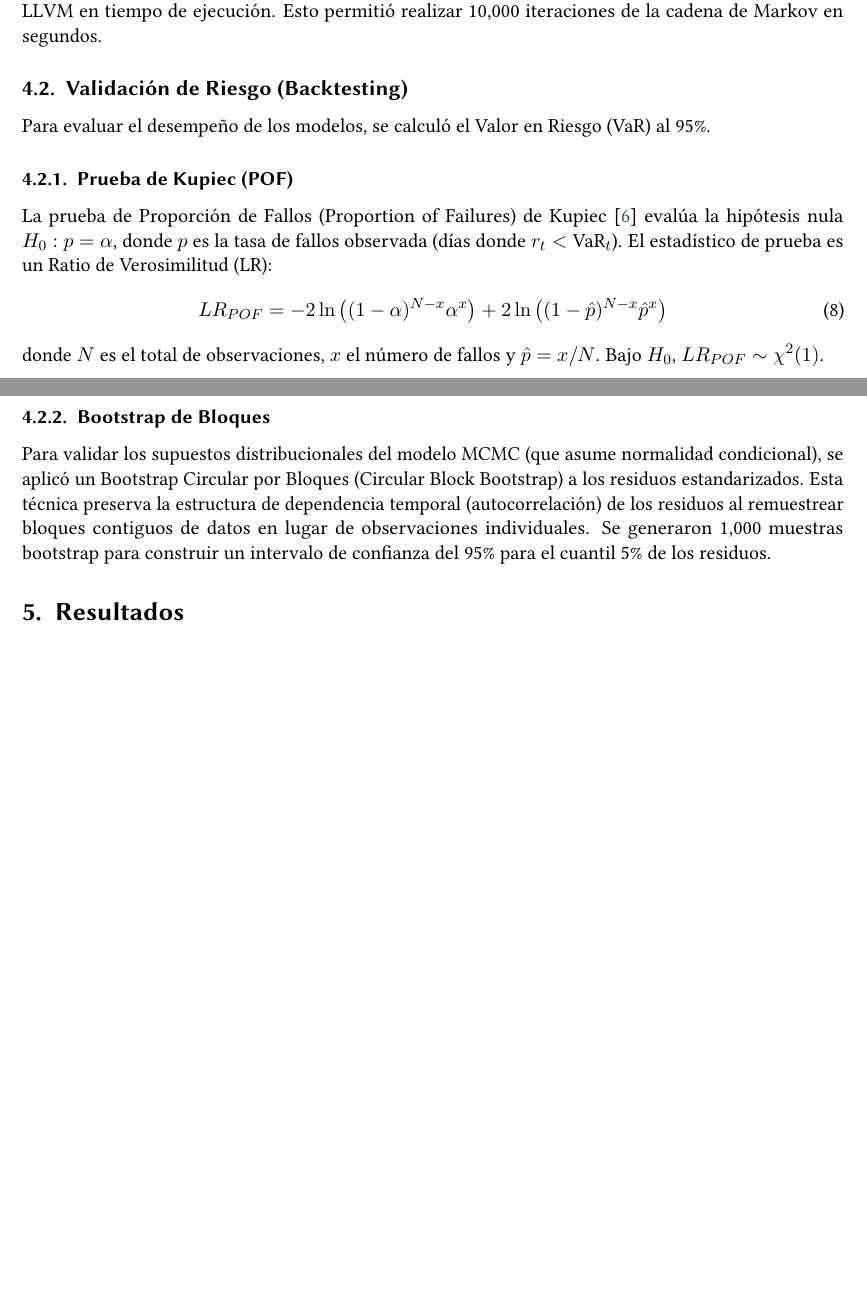
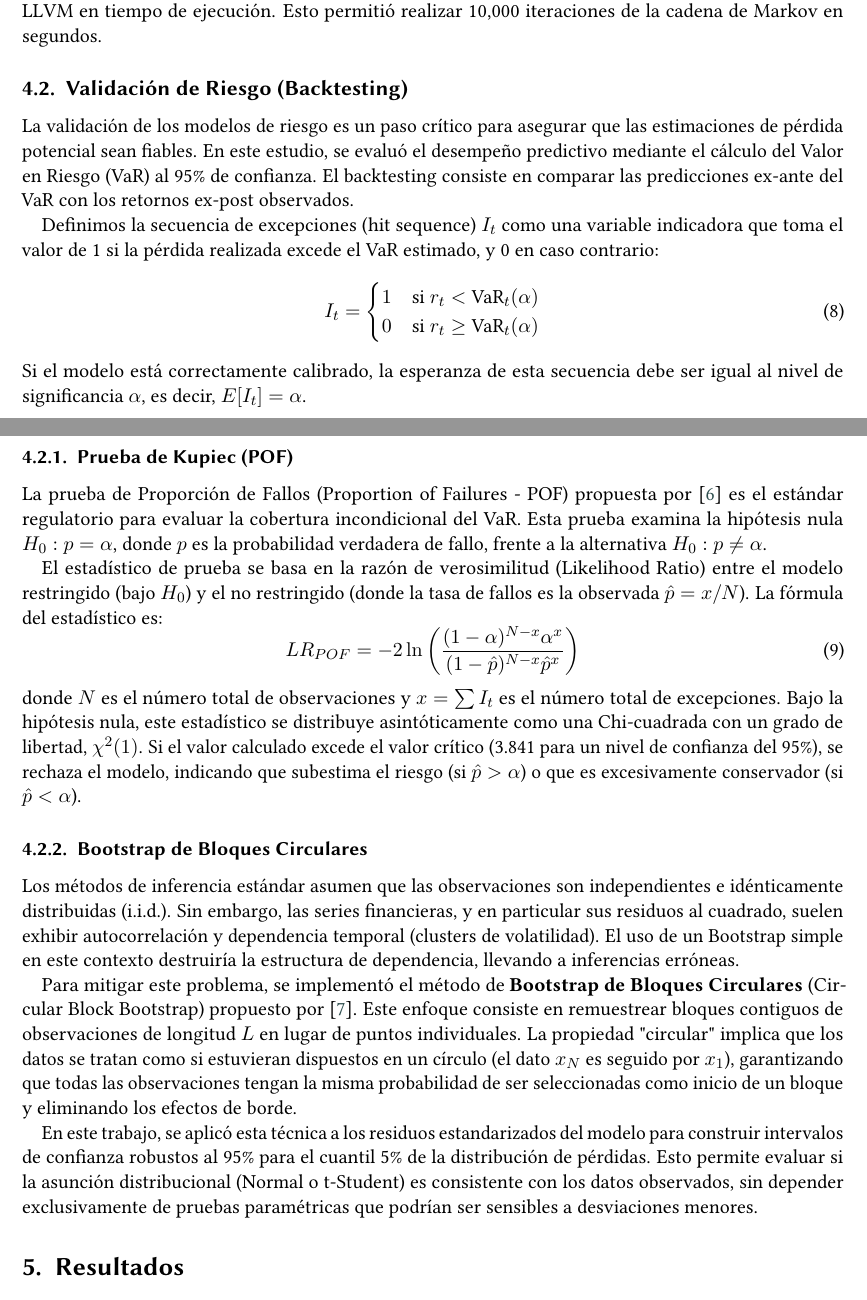
Before and after one commit to DiegoPaniagua23/bitcoin-risk-bayes, a LaTeX document (report/main.tex): two parts of pages 4 and 5 of 8 before the commit and two parts of pages 4 and 5 of 9 after it, joined at a grey line, cut so that both start at the same text, the shorter picture padded with empty space. Compiled offline with pdfLaTeX; a LaTeX package or settings file that is missing is left out.

Commit message:
docs: Expand validation methodology in report: - Detailed the Kupiec POF test with formal definitions of hit sequence and likelihood ratio statistic. - Expanded the Circular Block Bootstrap section explaining the handling of time dependency and edge effects.
Added citation for Politis & Romano (1992) in refs.bib.

Minor formatting fixes in main.tex.

```diff
--- a/report/main.tex
+++ b/report/main.tex
@@ -271,17 +271,32 @@ El diseño experimental se dividió en tres fases: calibración, diagnóstico e
 El modelo GJR-GARCH se implementó utilizando la librería \texttt{arch} de Python. Para el modelo Bayesiano, el Muestreador de Gibbs se desarrolló desde cero. Dado que Python es un lenguaje interpretado, los bucles anidados requeridos para MCMC son ineficientes. Para solucionar esto, se utilizó el decorador \texttt{@jit(nopython=True)} de la librería \texttt{Numba}, que compila las funciones críticas a código máquina LLVM en tiempo de ejecución. Esto permitió realizar 10,000 iteraciones de la cadena de Markov en segundos.
 
 \subsection{Validación de Riesgo (Backtesting)}
-Para evaluar el desempeño de los modelos, se calculó el Valor en Riesgo (VaR) al 95\%.
+La validación de los modelos de riesgo es un paso crítico para asegurar que las estimaciones de pérdida potencial sean fiables. En este estudio, se evaluó el desempeño predictivo mediante el cálculo del Valor en Riesgo (VaR) al 95\% de confianza. El backtesting consiste en comparar las predicciones ex-ante del VaR con los retornos ex-post observados.
+
+Definimos la secuencia de excepciones (hit sequence) $I_t$ como una variable indicadora que toma el valor de 1 si la pérdida realizada excede el VaR estimado, y 0 en caso contrario:
+\begin{equation}
+I_t = \begin{cases}
+1 & \text{si } r_t < \text{VaR}_t(\alpha) \\
+0 & \text{si } r_t \ge \text{VaR}_t(\alpha)
+\end{cases}
+\end{equation}
+Si el modelo está correctamente calibrado, la esperanza de esta secuencia debe ser igual al nivel de significancia $\alpha$, es decir, $E[I_t] = \alpha$.
 
 \subsubsection{Prueba de Kupiec (POF)}
-La prueba de Proporción de Fallos (Proportion of Failures) de Kupiec \cite{kupiec1995techniques} evalúa la hipótesis nula $H_0: p = \alpha$, donde $p$ es la tasa de fallos observada (días donde $r_t < \text{VaR}_t$). El estadístico de prueba es un Ratio de Verosimilitud (LR):
+La prueba de Proporción de Fallos (Proportion of Failures - POF) propuesta por \cite{kupiec1995techniques} es el estándar regulatorio para evaluar la cobertura incondicional del VaR. Esta prueba examina la hipótesis nula $H_0: p = \alpha$, donde $p$ es la probabilidad verdadera de fallo, frente a la alternativa $H_0: p \neq \alpha$.
+
+El estadístico de prueba se basa en la razón de verosimilitud (Likelihood Ratio) entre el modelo restringido (bajo $H_0$) y el no restringido (donde la tasa de fallos es la observada $\hat{p} = x/N$). La fórmula del estadístico es:
 \begin{equation}
-LR_{POF} = -2 \ln\left( (1-\alpha)^{N-x} \alpha^x \right) + 2 \ln\left( (1-\hat{p})^{N-x} \hat{p}^x \right)
+LR_{POF} = -2 \ln\left( \frac{(1-\alpha)^{N-x} \alpha^x}{(1-\hat{p})^{N-x} \hat{p}^x} \right)
 \end{equation}
-donde $N$ es el total de observaciones, $x$ el número de fallos y $\hat{p} = x/N$. Bajo $H_0$, $LR_{POF} \sim \chi^2(1)$.
+donde $N$ es el número total de observaciones y $x = \sum I_t$ es el número total de excepciones. Bajo la hipótesis nula, este estadístico se distribuye asintóticamente como una Chi-cuadrada con un grado de libertad, $\chi^2(1)$. Si el valor calculado excede el valor crítico (3.841 para un nivel de confianza del 95\%), se rechaza el modelo, indicando que subestima el riesgo (si $\hat{p} > \alpha$) o que es excesivamente conservador (si $\hat{p} < \alpha$).
 
-\subsubsection{Bootstrap de Bloques}
-Para validar los supuestos distribucionales del modelo MCMC (que asume normalidad condicional), se aplicó un Bootstrap Circular por Bloques (Circular Block Bootstrap) a los residuos estandarizados. Esta técnica preserva la estructura de dependencia temporal (autocorrelación) de los residuos al remuestrear bloques contiguos de datos en lugar de observaciones individuales. Se generaron 1,000 muestras bootstrap para construir un intervalo de confianza del 95\% para el cuantil 5\% de los residuos.
+\subsubsection{Bootstrap de Bloques Circulares}
+Los métodos de inferencia estándar asumen que las observaciones son independientes e idénticamente distribuidas (i.i.d.). Sin embargo, las series financieras, y en particular sus residuos al cuadrado, suelen exhibir autocorrelación y dependencia temporal (clusters de volatilidad). El uso de un Bootstrap simple en este contexto destruiría la estructura de dependencia, llevando a inferencias erróneas.
+
+Para mitigar este problema, se implementó el método de \textbf{Bootstrap de Bloques Circulares} (Circular Block Bootstrap) propuesto por \cite{politis1992}. Este enfoque consiste en remuestrear bloques contiguos de observaciones de longitud $L$ en lugar de puntos individuales. La propiedad "circular" implica que los datos se tratan como si estuvieran dispuestos en un círculo (el dato $x_N$ es seguido por $x_1$), garantizando que todas las observaciones tengan la misma probabilidad de ser seleccionadas como inicio de un bloque y eliminando los efectos de borde.
+
+En este trabajo, se aplicó esta técnica a los residuos estandarizados del modelo para construir intervalos de confianza robustos al 95\% para el cuantil 5\% de la distribución de pérdidas. Esto permite evaluar si la asunción distribucional (Normal o t-Student) es consistente con los datos observados, sin depender exclusivamente de pruebas paramétricas que podrían ser sensibles a desviaciones menores.
 
 %--------------------------------  Resultados ----------------------------------------%
 \section{Resultados}
```
Also changed, not shown: report/refs.bib (+9 -0 lines).
